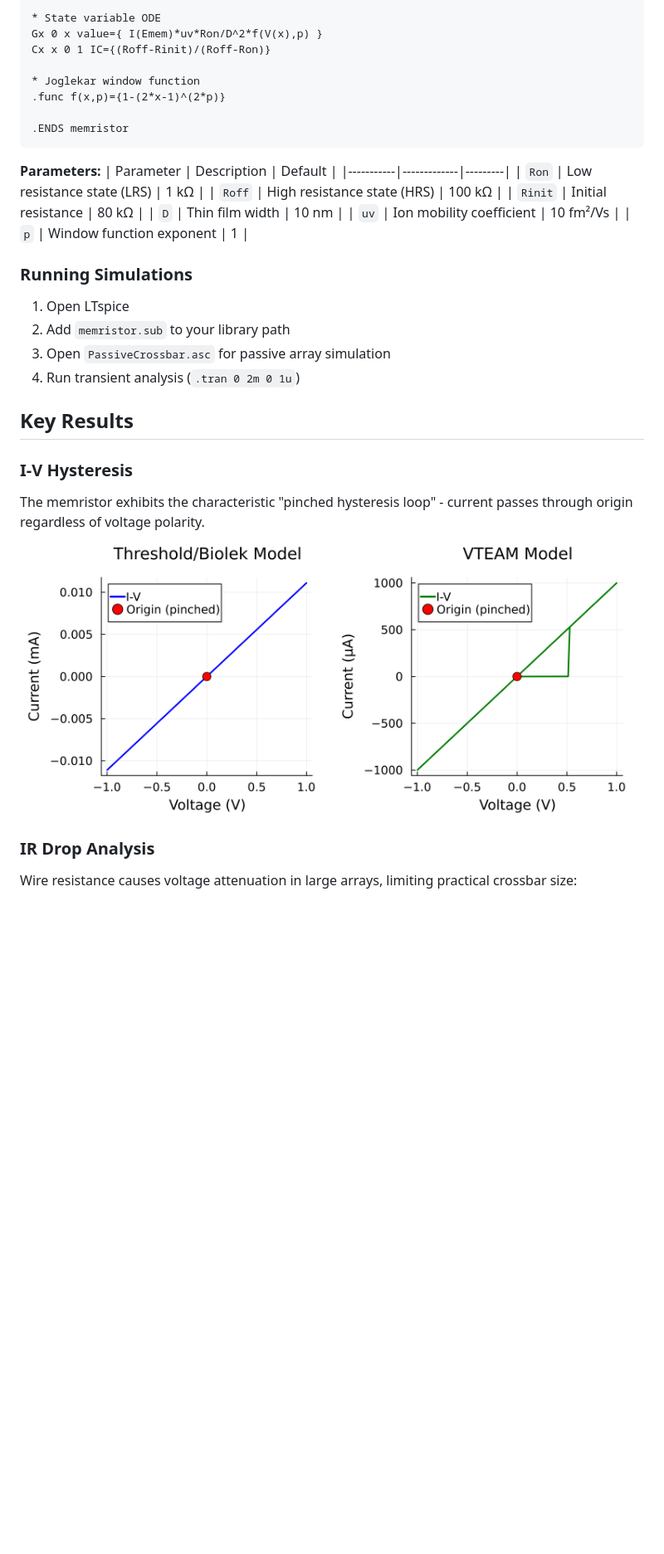
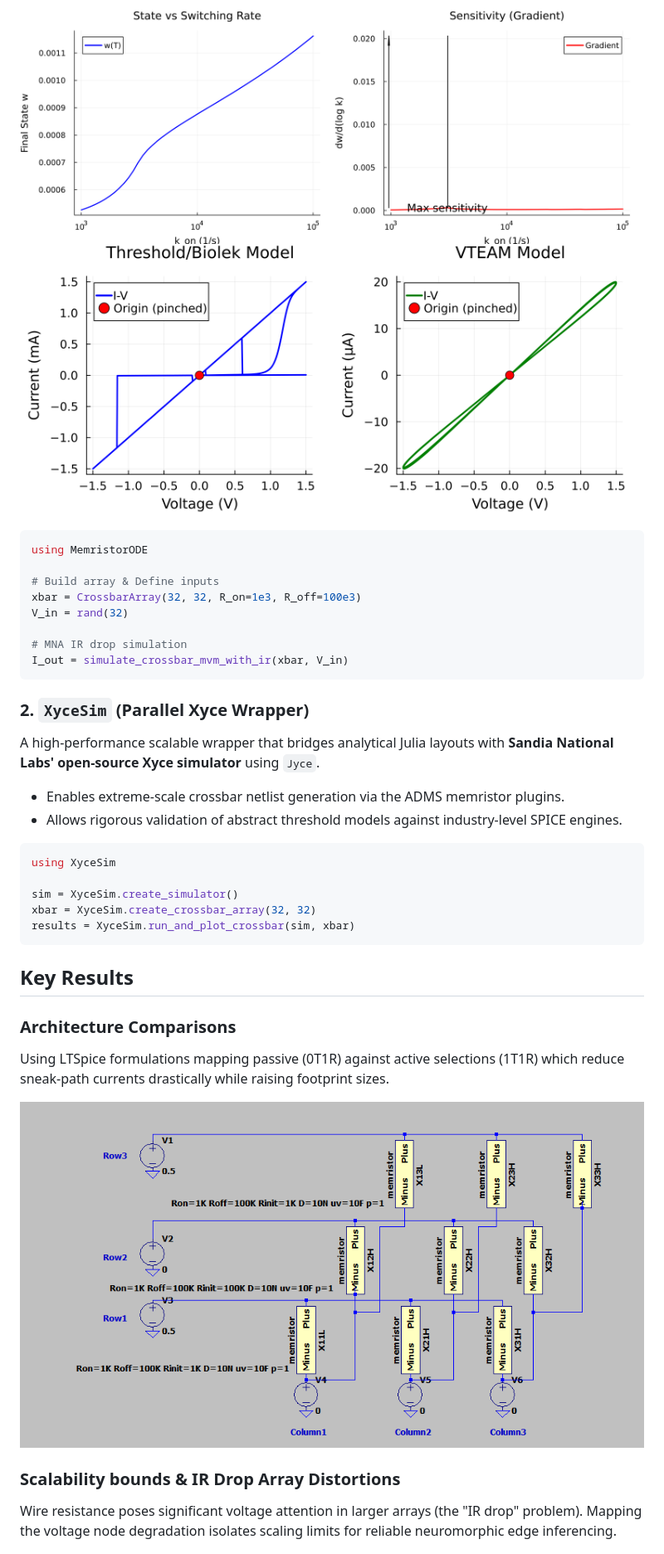
Before and after one commit to MadebyDaris/memris-research, a Markdown page: README.md, the part around the change printed below. Shown: that part at 83% size. GitHub-like rendering; pictures changed too: figures/differentiable_sim.png, figures/model_comparison.png; blank space fills up the shorter version.

Commit message:
Updated the paper, as well as Xyce Juli asimulation results and discussion on how Xyce and Julia differ in implementaion

````diff
--- a/README.md
+++ b/README.md
@@ -46,40 +43,41 @@ The memristor subcircuit (`spice/memristor.sub`) implements the Biolek window fu
 
-* State variable ODE
-Gx 0 x value={ I(Emem)*uv*Ron/D^2*f(V(x),p) }
-Cx x 0 1 IC={(Roff-Rinit)/(Roff-Ron)}
+![Differentiable Simulation](figures/differentiable_sim.png)
+![Model Comparison](figures/model_comparison.png)
 
-* Joglekar window function
-.func f(x,p)={1-(2*x-1)^(2*p)}
+```julia
+using MemristorODE
 
-.ENDS memristor
+# Build array & Define inputs
+xbar = CrossbarArray(32, 32, R_on=1e3, R_off=100e3)
+V_in = rand(32)
+
+# MNA IR drop simulation
+I_out = simulate_crossbar_mvm_with_ir(xbar, V_in)
 ```
 
-**Parameters:**
-| Parameter | Description | Default |
-|-----------|-------------|---------|
-| `Ron` | Low resistance state (LRS) | 1 kΩ |
-| `Roff` | High resistance state (HRS) | 100 kΩ |
-| `Rinit` | Initial resistance | 80 kΩ |
-| `D` | Thin film width | 10 nm |
-| `uv` | Ion mobility coefficient | 10 fm²/Vs |
-| `p` | Window function exponent | 1 |
+### 2. `XyceSim` (Parallel Xyce Wrapper)
+A high-performance scalable wrapper that bridges analytical Julia layouts with **Sandia National Labs' open-source Xyce simulator** using `Jyce`.
 
-### Running Simulations
+- Enables extreme-scale crossbar netlist generation via the ADMS memristor plugins.
+- Allows rigorous validation of abstract threshold models against industry-level SPICE engines.
 
-1. Open LTspice
-2. Add `memristor.sub` to your library path
-3. Open `PassiveCrossbar.asc` for passive array simulation
-4. Run transient analysis (`.tran 0 2m 0 1u`)
+```julia
+using XyceSim
+
+sim = XyceSim.create_simulator()
+xbar = XyceSim.create_crossbar_array(32, 32)
+results = XyceSim.run_and_plot_crossbar(sim, xbar)
+```
 
 ## Key Results
 
-### I-V Hysteresis
-The memristor exhibits the characteristic "pinched hysteresis loop" - current passes through origin regardless of voltage polarity.
+### Architecture Comparisons
+Using LTSpice formulations mapping passive (0T1R) against active selections (1T1R) which reduce sneak-path currents drastically while raising footprint sizes.
 
-![Model Comparison](figures/model_comparison.png)
+![Passive Crossbar](passivecbaSim.png)
 
-### IR Drop Analysis
-Wire resistance causes voltage attenuation in large arrays, limiting practical crossbar size:
+### Scalability bounds & IR Drop Array Distortions
+Wire resistance poses significant voltage attention in larger arrays (the "IR drop" problem). Mapping the voltage node degradation isolates scaling limits for reliable neuromorphic edge inferencing.
 
 ![IR Drop Map](figures/ir_drop_map.png)
 
````
Also changed, not shown: other parts of README.md (+50 -79 lines), figures/xyce_metrics.md (added, +7 -0 lines), figures/ir_drop_map.png, figures/scalability_plot.png, figures/xyce_single_iv.png (added), 3 other files.
